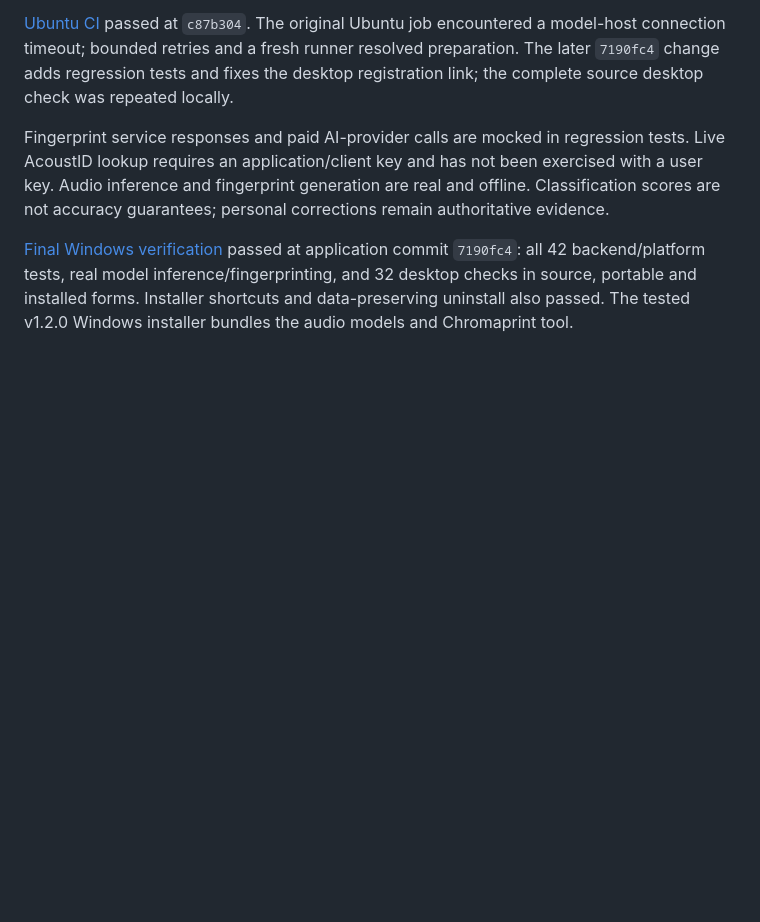
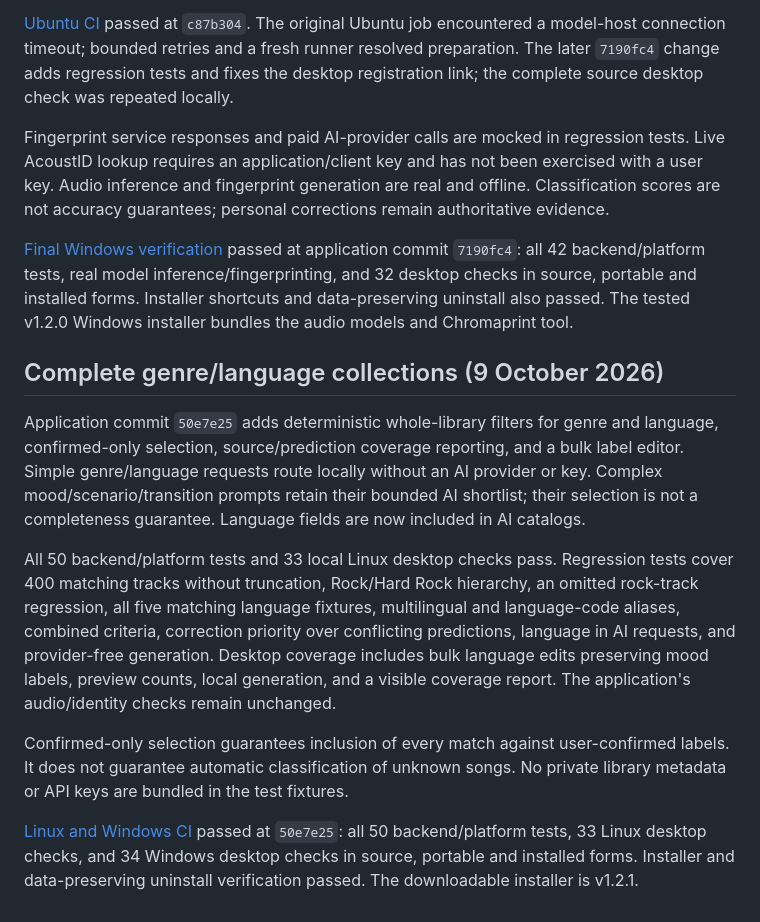
Before and after one commit to wizard142/aural, a Markdown page: docs/TESTING.md, the part around the change. GitHub-like rendering; blank space fills up the shorter version.

Commit message:
Document complete-library filter verification [skip ci]

```diff
--- a/docs/TESTING.md
+++ b/docs/TESTING.md
@@ -38,3 +38,13 @@ Real offline inference is tested on generated audible music using the actual has
 Fingerprint service responses and paid AI-provider calls are mocked in regression tests. Live AcoustID lookup requires an application/client key and has not been exercised with a user key. Audio inference and fingerprint generation are real and offline. Classification scores are not accuracy guarantees; personal corrections remain authoritative evidence.
 
 [Final Windows verification](https://github.com/wizard142/aural/actions/runs/37905525630) passed at application commit `7190fc4`: all 42 backend/platform tests, real model inference/fingerprinting, and 32 desktop checks in source, portable and installed forms. Installer shortcuts and data-preserving uninstall also passed. The tested v1.2.0 Windows installer bundles the audio models and Chromaprint tool.
+
+## Complete genre/language collections (9 October 2026)
+
+Application commit `50e7e25` adds deterministic whole-library filters for genre and language, confirmed-only selection, source/prediction coverage reporting, and a bulk label editor. Simple genre/language requests route locally without an AI provider or key. Complex mood/scenario/transition prompts retain their bounded AI shortlist; their selection is not a completeness guarantee. Language fields are now included in AI catalogs.
+
+All 50 backend/platform tests and 33 local Linux desktop checks pass. Regression tests cover 400 matching tracks without truncation, Rock/Hard Rock hierarchy, an omitted rock-track regression, all five matching language fixtures, multilingual and language-code aliases, combined criteria, correction priority over conflicting predictions, language in AI requests, and provider-free generation. Desktop coverage includes bulk language edits preserving mood labels, preview counts, local generation, and a visible coverage report. The application's audio/identity checks remain unchanged.
+
+Confirmed-only selection guarantees inclusion of every match against user-confirmed labels. It does not guarantee automatic classification of unknown songs. No private library metadata or API keys are bundled in the test fixtures.
+
+[Linux and Windows CI](https://github.com/wizard142/aural/actions/runs/37917344288) passed at `50e7e25`: all 50 backend/platform tests, 33 Linux desktop checks, and 34 Windows desktop checks in source, portable and installed forms. Installer and data-preserving uninstall verification passed. The downloadable installer is v1.2.1.
```
